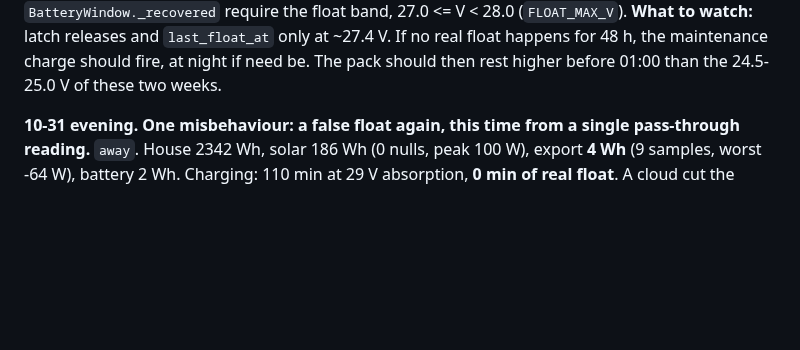
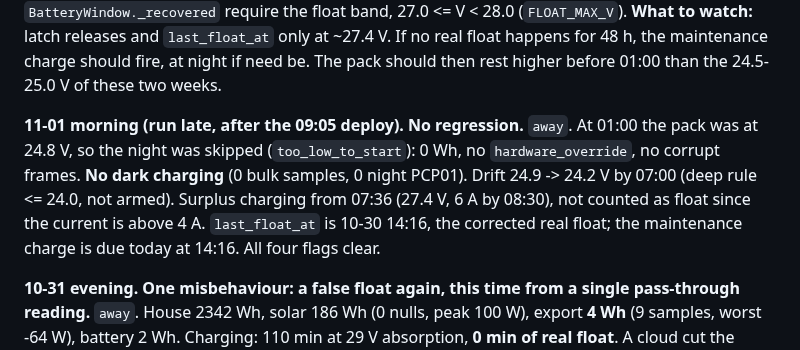
Before and after one commit to citylife4/tecnoware-inverter, a Markdown page: WATCHLIST.md, the part around the change. Drawn GitHub-style; blank space fills up the shorter version.

Commit message:
Watchlist 11-01 morning: night skipped, no dark charging
Co-Authored-By: Claude Opus 5.5 <noreply@anthropic.com>
Claude-Session: https://claude.ai/code/session_01Q1jmAZH9a8uhRSWCAn3sku

```diff
--- a/WATCHLIST.md
+++ b/WATCHLIST.md
@@ -59,6 +59,15 @@ sat partially charged. **Fixed 10-30 23:28:** `at_float` and
 at ~27.4 V. If no real float happens for 48 h, the maintenance charge
 should fire, at night if need be. The pack should then rest higher before
 01:00 than the 24.5-25.0 V of these two weeks.
+
+**11-01 morning (run late, after the 09:05 deploy). No regression.** `away`.
+At 01:00 the pack was at 24.8 V, so the night was skipped
+(`too_low_to_start`): 0 Wh, no `hardware_override`, no corrupt frames. **No
+dark charging** (0 bulk samples, 0 night PCP01). Drift 24.9 -> 24.2 V by
+07:00 (deep rule <= 24.0, not armed). Surplus charging from 07:36 (27.4 V,
+6 A by 08:30), not counted as float since the current is above 4 A.
+`last_float_at` is 10-30 14:16, the corrected real float; the maintenance
+charge is due today at 14:16. All four flags clear.
 
 **10-31 evening. One misbehaviour: a false float again, this time from a
 single pass-through reading.** `away`. House 2342 Wh, solar 186 Wh (0 nulls,
```
